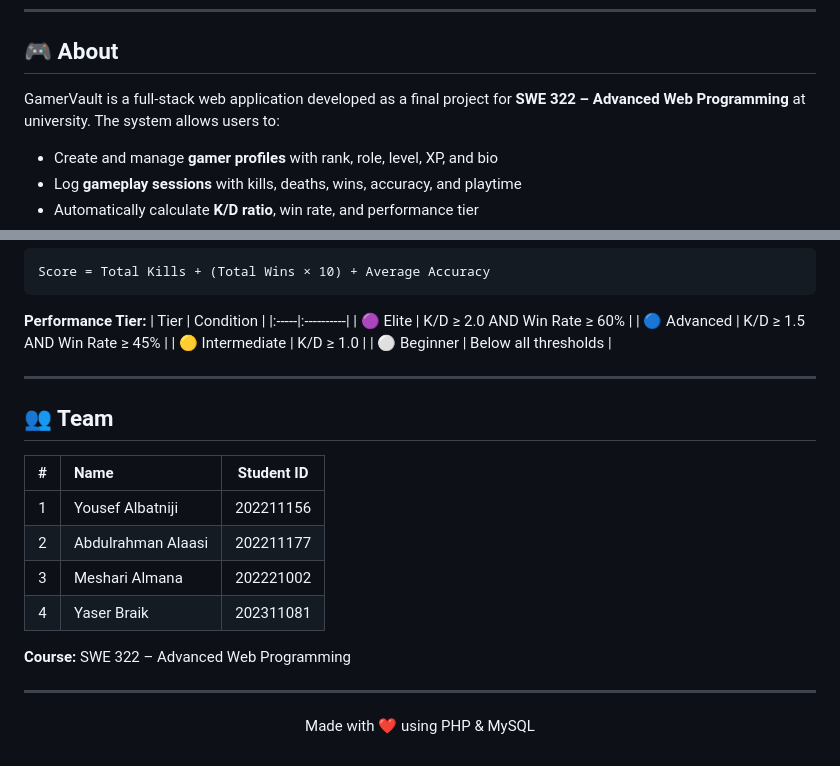
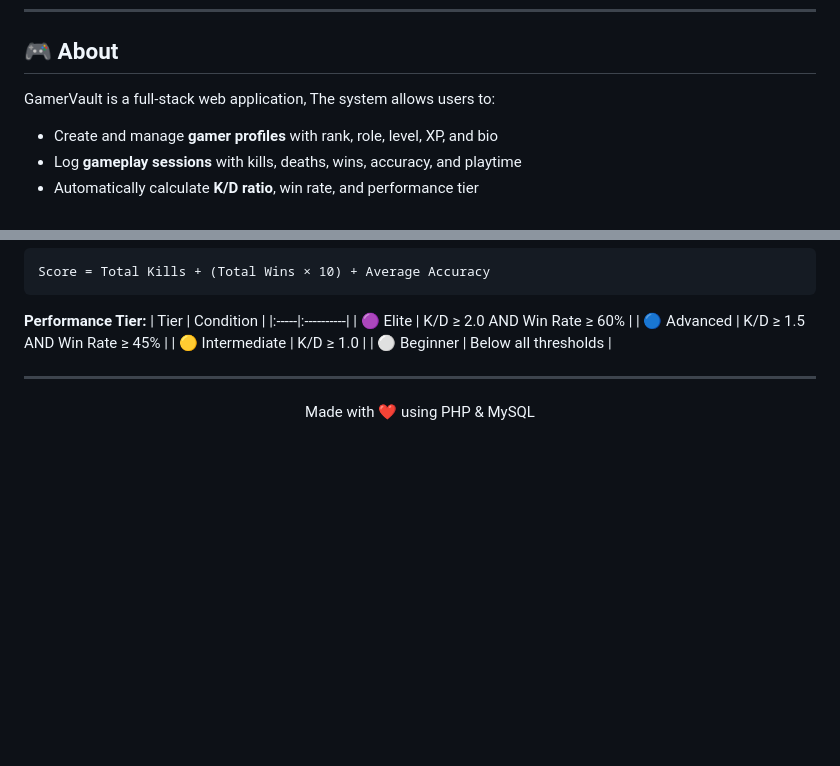
Before and after one commit to AbdulrahmanAlaasi/gamer-profile, a Markdown page: README.md, 2 parts joined by grey strips. Rendered like a GitHub page; blank space fills up the shorter version.

Commit message:
Update project description and remove team details
Removed team section and adjusted project description.

```diff
--- a/README.md
+++ b/README.md
@@ -23,7 +23,7 @@
 
 ## 🎮 About
 
-GamerVault is a full-stack web application developed as a final project for **SWE 322 – Advanced Web Programming** at university. The system allows users to:
+GamerVault is a full-stack web application, The system allows users to:
 
 - Create and manage **gamer profiles** with rank, role, level, XP, and bio
 - Log **gameplay sessions** with kills, deaths, wins, accuracy, and playtime
@@ -193,19 +193,6 @@ Score = Total Kills + (Total Wins × 10) + Average Accuracy
 
 ---
 
-## 👥 Team
-
-| # | Name | Student ID |
-|:-:|:-----|:----------:|
-| 1 | Yousef Albatniji | 202211156 |
-| 2 | Abdulrahman Alaasi | 202211177 |
-| 3 | Meshari Almana | 202221002 |
-| 4 | Yaser Braik | 202311081 |
-
-**Course:** SWE 322 – Advanced Web Programming
-
----
-
 <p align="center">
   Made with ❤️ using PHP & MySQL
 </p>
```
